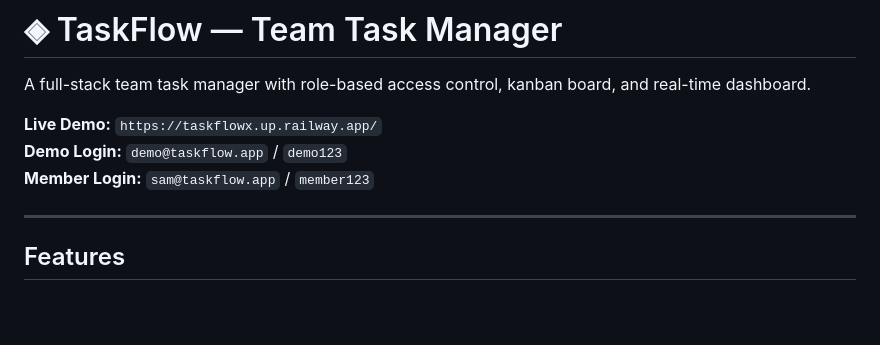
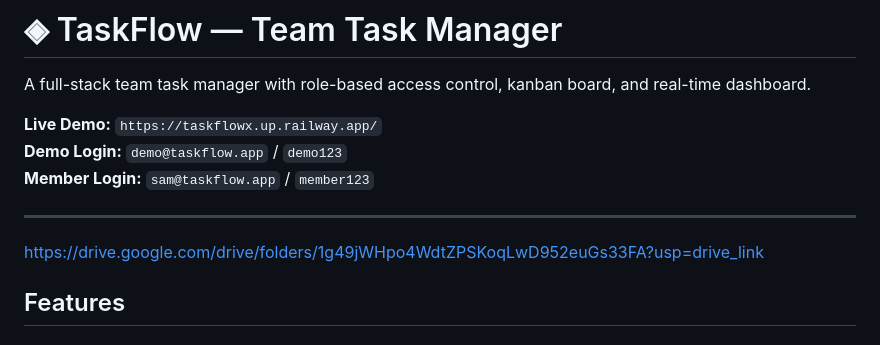
Before and after one commit to Aryan457dwivedi/taskflow, a Markdown page: README.md, the part around the change. Rendered like a GitHub page; blank space fills up the shorter version.

```diff
--- a/README.md
+++ b/README.md
@@ -7,6 +7,8 @@ A full-stack team task manager with role-based access control, kanban board, and
 **Member Login:** `sam@taskflow.app` / `member123`
 
 ---
+
+https://drive.google.com/drive/folders/1g49jWHpo4WdtZPSKoqLwD952euGs33FA?usp=drive_link
 
 ## Features
 
```
